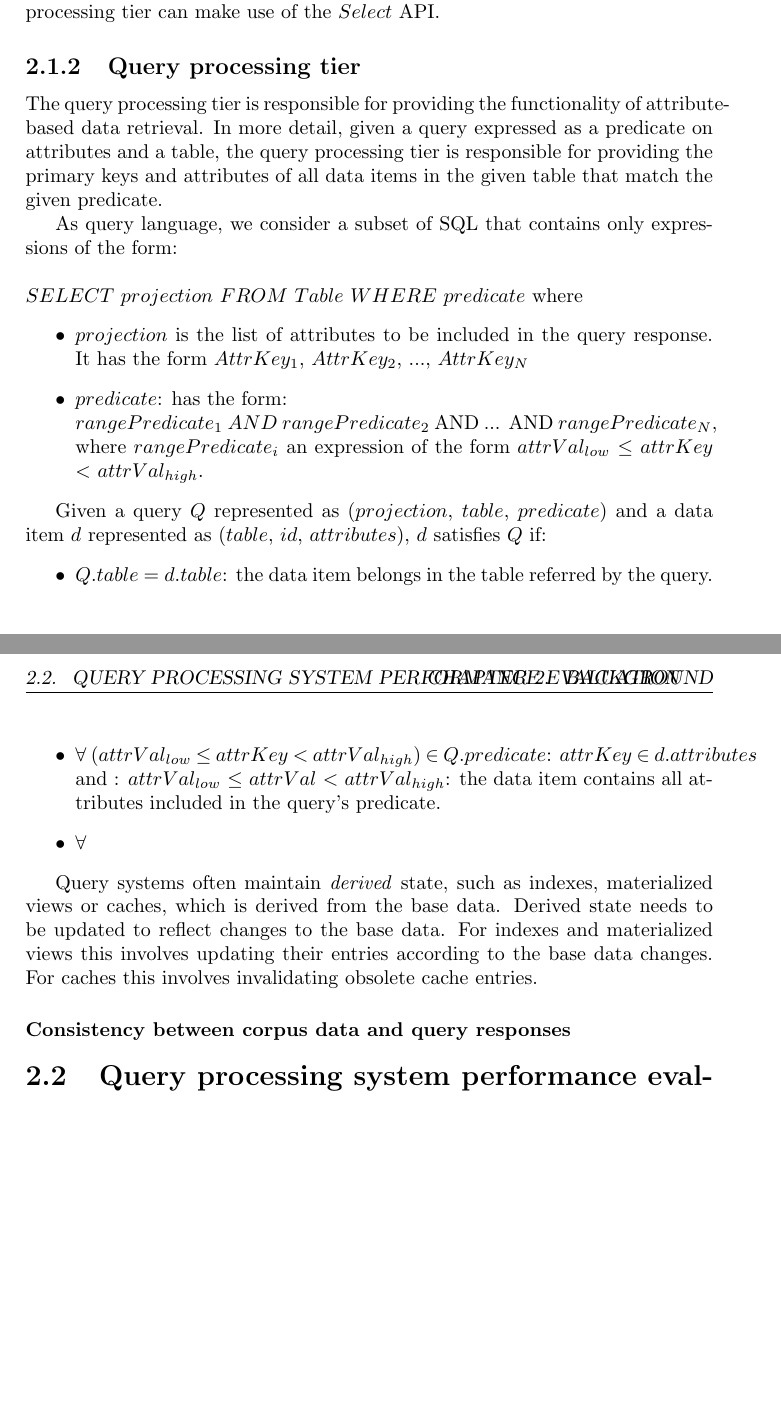
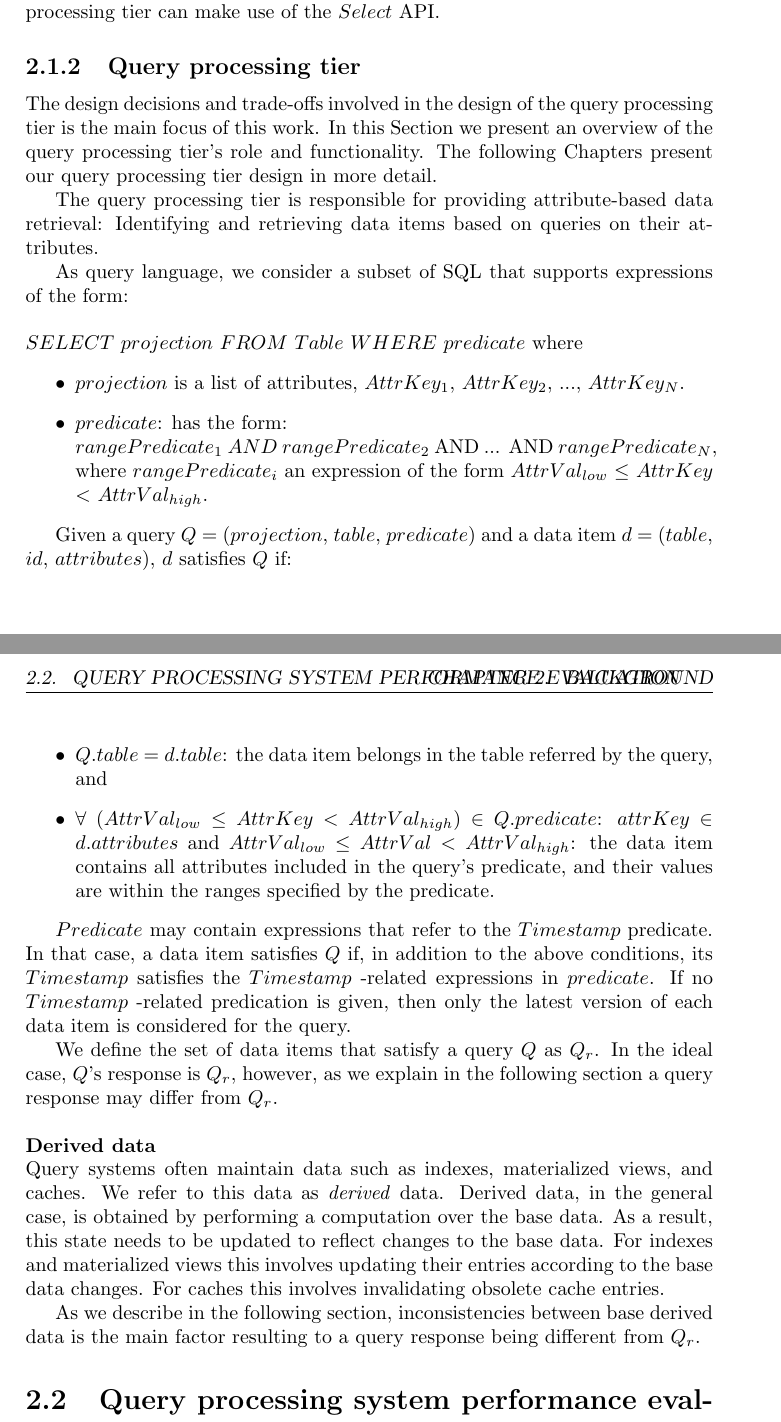
Before and after one commit to dvasilas/thesis, a LaTeX thesis (main.tex, which reads chapters/background.tex): two parts of pages 11 and 12 of 37, joined at a grey line, cut so that both start at the same text, the shorter picture padded with empty space. Compiled offline with pdfLaTeX.

Commit message:
[2nd pass] 2.1.2

```diff
--- a/chapters/background.tex
+++ b/chapters/background.tex
@@ -268,68 +268,56 @@ returning results about the most recent timestamp, and how the query processing
 
 \subsection{Query processing tier}
 \label{subsec:query_prcessing_tier}
-The query processing tier is responsible for providing the functionality of attribute-based data retrieval.
-In more detail, given a query expressed as a predicate on attributes and a table, the query processing tier is
-responsible for providing the primary keys and attributes of all data items in the given table that match the given
-predicate.
+The design decisions and trade-offs involved in the design of the query processing tier is the main focus of this work.
+In this Section we present an overview of the query processing tier's role and functionality.
+The following Chapters present our query processing tier design in more detail.
 
-As query language, we consider a subset of SQL that contains only expressions of the form: \\
+The query processing tier is responsible for providing attribute-based data retrieval:
+Identifying and retrieving data items based on queries on their attributes.
+
+As query language, we consider a subset of SQL that supports expressions of the form: \\
 
 \noindent
 $SELECT$ $projection$ $FROM$ $Table$ $WHERE$ $predicate$
 \noindent
 where
 \begin{itemize}
-  \item $projection$ is the list of attributes to be included in the query response.
-  It has the form $AttrKey_1$, $AttrKey_2$, ..., $AttrKey_N$
+  \item $projection$ is a list of attributes, $AttrKey_1$, $AttrKey_2$, ..., $AttrKey_N$.
   \item $predicate$: has the form: \\ $rangePredicate_1$ $AND$ $rangePredicate_2$ AND ... AND $rangePredicate_N$, \\
-  where $rangePredicate_i$ an expression of the form $attrVal_{low}$ $\leq$ $attrKey$ $<$ $attrVal_{high}$.
+  where $rangePredicate_i$ an expression of the form $AttrVal_{low}$ $\leq$ $AttrKey$ $<$ $AttrVal_{high}$.
 \end{itemize}
 
-Given a query $Q$ represented as ($projection$, $table$, $predicate$)
-and a data item $d$ represented as ($table$, $id$, $attributes$), $d$ satisfies $Q$ if:
+Given a query $Q$ = ($projection$, $table$, $predicate$)
+and a data item $d$ = ($table$, $id$, $attributes$), $d$ satisfies $Q$ if:
 \begin{itemize}
-  \item $Q.table$ = $d.table$: the data item belongs in the table referred by the query.
-  \item $\forall$ ($attrVal_{low}$ $\leq$ $attrKey$ $<$ $attrVal_{high}$) $\in$ $Q.predicate$:
-  $attrKey$ $\in$ $d.attributes$ and :  $attrVal_{low}$ $\leq$ $attrVal$ $<$ $attrVal_{high}$:
-  the data item contains all attributes included in the query's predicate.
-  \item $\forall$
+  \item $Q.table$ = $d.table$: the data item belongs in the table referred by the query, and
+  \item $\forall$ ($AttrVal_{low}$ $\leq$ $AttrKey$ $<$ $AttrVal_{high}$) $\in$ $Q.predicate$:
+  $attrKey$ $\in$ $d.attributes$ and $AttrVal_{low}$ $\leq$ $AttrVal$ $<$ $AttrVal_{high}$:
+  the data item contains all attributes included in the query's predicate, and their values are within the ranges
+  specified by the predicate.
 \end{itemize}
 
+$Predicate$ may contain expressions that refer to the $Timestamp$ predicate.
+In that case, a data item satisfies $Q$ if, in addition to the above conditions, its $Timestamp$ satisfies the
+$Timestamp$ -related expressions in $predicate$.
+If no $Timestamp$ -related predication is given, then only the latest version of each data item is considered for the
+query.
 
-% The query subsystem provides the functionality of attribute-based queries.
+We define the set of data items that satisfy a query $Q$ as $Q_r$.
+In the ideal case, $Q$'s response is $Q_r$, however, as we explain in the following section a query response may
+differ from $Q_r$. \\
 
-% A query is defined as a set of tuples $Q = \{(Attr, [AttrVal_1, AttrVal_2))\}$ such that $AttrVal_1 \leq AttrVal_2$.
-
-% We refer to each tuple in a query as a predicate.
-
-% A data item $d$ satisfies $Q$ if $\forall$ $(Attr, [AttrVal_1, AttrVal_2))$ $\in$ $Q$: $Attr(d)$ $\neq$ $Null$ $\land$ $AttrVal_1 \leq Attr(d) < AttrVal_2$.
-
-% Each query contains a predicate on the version timestamp attribute.
-% Assuming a predicate $(vt, [t_1, t_2))$, we distinguish the following query semantics:
-% \begin{itemize}
-% \item \textbf{Snapshot queries.} If $t_1 = t_2 = t$, then the query is executed against the snapshot of $D$ with timestamp $vt \leq t$ $\land$ $\nexists$ $vt'$: $vt \leq vt' < t$.
-% \item \textbf{Persistent queries.} if $t_2 >$ $vt_{latest}$, where $vt_{latest}$ is the version timestamp created by the last committed transaction, the query is executed against each new data item version $vt$ created by each transaction commit, while $vt < t_2$.
-% \end{itemize}
-
-% We define the set of all data items in $D$ that satisfy a query $Q$ as $Q_r$.
-% However, the output $Q_o$ of a query may contain additional data items (false positives), or not contain some of the elements of $Q_r$ (false negatives).
-% We define the distance between $Q_o$ and $Q_r$ as query result consistency.
-
-
-% \begin{itemize}
-%   \item Describe the intended functionality.
-%   \item Sketch the query language.
-% \end{itemize}
-
-Query systems often maintain \textit{derived} state, such as indexes, materialized views or caches, which is
-derived from the base data.
-Derived state needs to be updated to reflect changes to the base data.
+\noindent
+\textbf{Derived data} \\
+Query systems often maintain data such as indexes, materialized views, and caches.
+We refer to this data as \textit{derived} data.
+Derived data, in the general case, is obtained by performing a computation over the base data.
+As a result, this state needs to be updated to reflect changes to the base data.
 For indexes and materialized views this involves updating their entries according to the base data changes.
 For caches this involves invalidating obsolete cache entries.
 
-
-\subsubsection{Consistency between corpus data and query responses}
+As we describe in the following section, inconsistencies between base derived data is the main factor
+resulting to a query response being different from $Q_r$.
 
 \section{Query processing system performance evaluation}
 \label{sec:requirements}
```
Also changed, not shown: chapters/background.tex (1 more changed lines).
